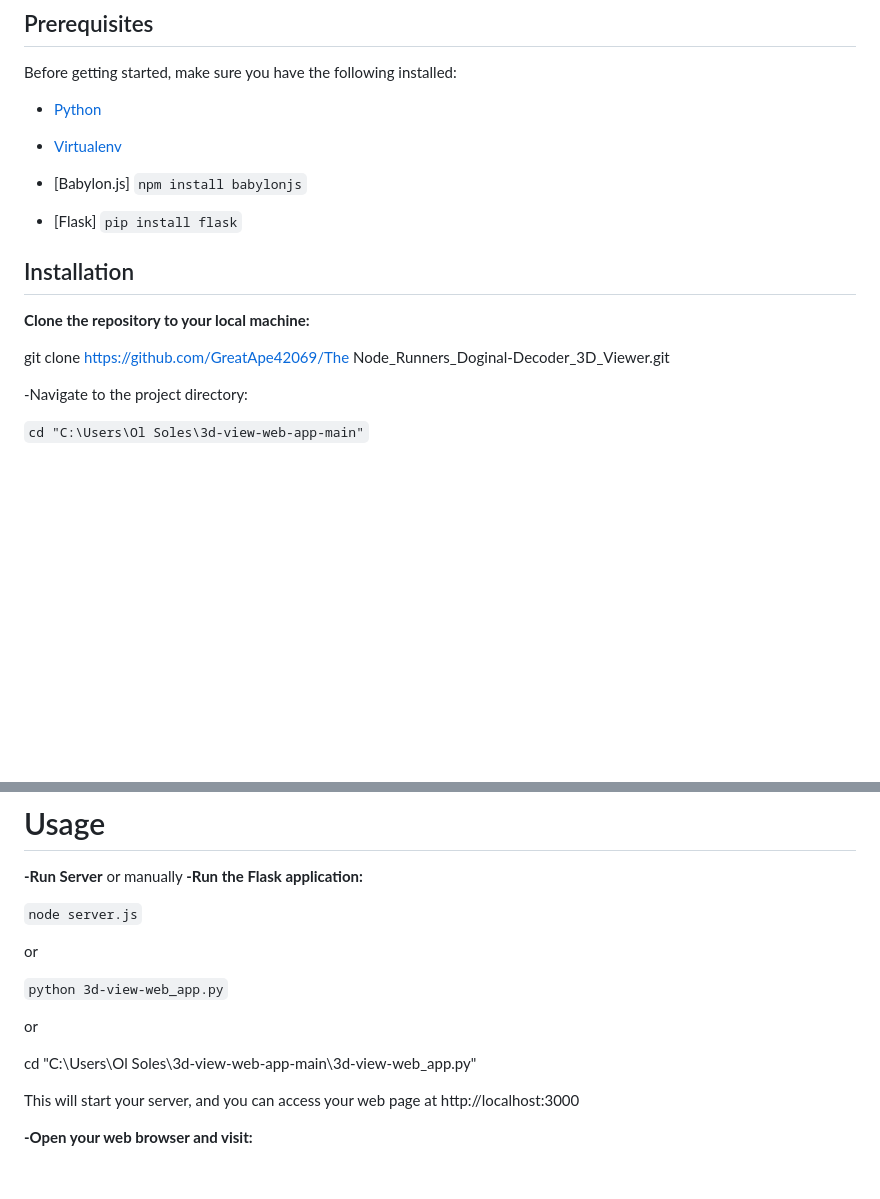
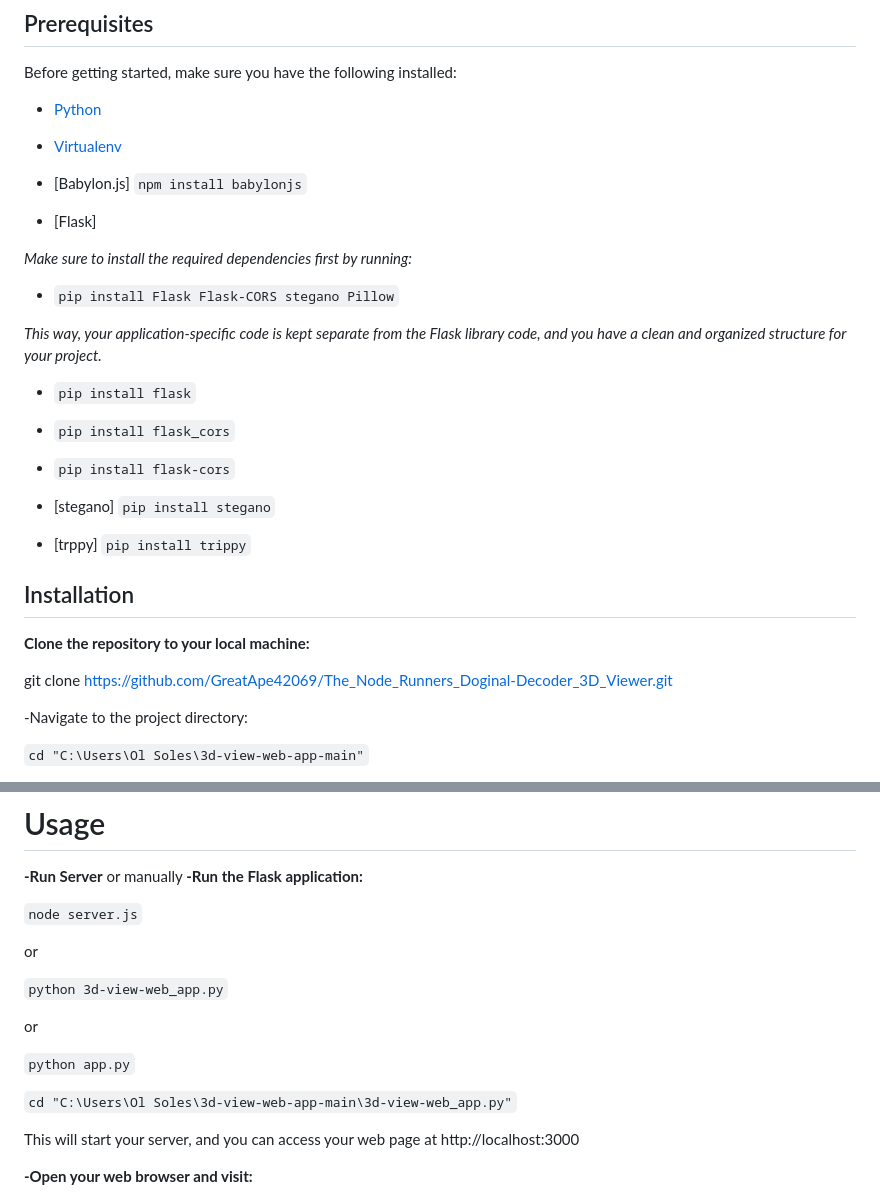
Before and after one commit to GreatApe42069/The-Node_Runners_Doginal-Decoder_3D_Viewer, a Markdown page: README.md, 2 parts joined by grey strips. GitHub-like rendering; blank space fills up the shorter version.

```diff
--- a/README.md
+++ b/README.md
@@ -63,12 +63,28 @@ Before getting started, make sure you have the following installed:
 
 - [Babylon.js] `npm install babylonjs`
 
-- [Flask] `pip install flask`
+- [Flask]
+
+*Make sure to install the required dependencies first by running:*
+
+- `pip install Flask Flask-CORS stegano Pillow`
+
+*This way, your application-specific code is kept separate from the Flask library code, and you have a clean and organized structure for your project.*
+
+- `pip install flask`
+- `pip install flask_cors`
+- `pip install flask-cors`
+
+
+- [stegano] `pip install stegano`
+
+- [trppy] `pip install trippy`
+
 ## Installation
 
 **Clone the repository to your local machine:**
 
-git clone https://github.com/GreatApe42069/The Node_Runners_Doginal-Decoder_3D_Viewer.git
+git clone https://github.com/GreatApe42069/The_Node_Runners_Doginal-Decoder_3D_Viewer.git
 
 -Navigate to the project directory:
 
@@ -95,7 +111,9 @@ or
 
 or
 
-cd "C:\Users\Ol Soles\3d-view-web-app-main\3d-view-web_app.py"
+`python app.py`
+
+`cd "C:\Users\Ol Soles\3d-view-web-app-main\3d-view-web_app.py"`
 
 This will start your server, and you can access your web page at http://localhost:3000
 
```
